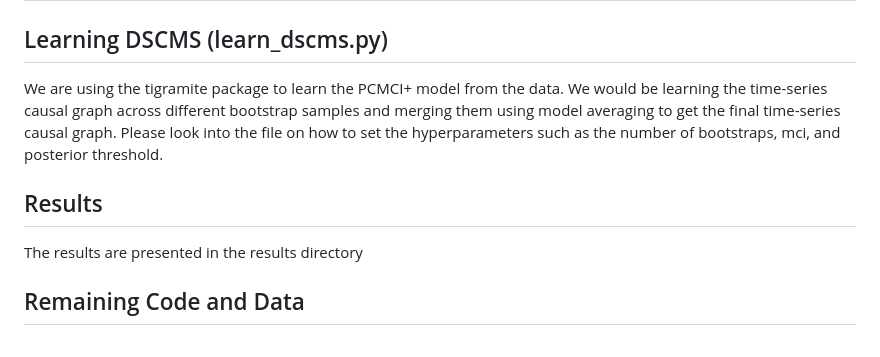
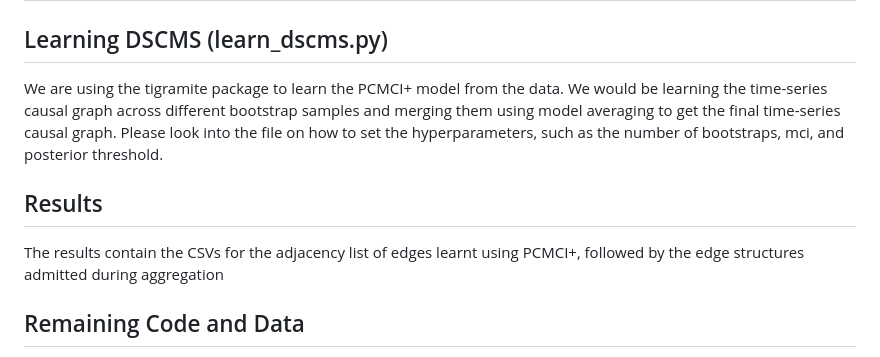
Before and after one commit to s-ranveer/causal_dynamics_sleep, a Markdown page: README.md, the part around the change. GitHub-like rendering.

Commit message:
Update README for clarity on hyperparameters and results
Clarified hyperparameter settings and results description in README.

```diff
--- a/README.md
+++ b/README.md
@@ -48,10 +48,10 @@ The variables are not referred to as such in the code and are referred to as
 | Snoring  | DeSat, Pulse                                     | N/A                                          |
 
 ## Learning DSCMS (learn_dscms.py)
-We are using the tigramite package to learn the PCMCI+ model from the data. We would be learning the time-series causal graph across different bootstrap samples and merging them using model averaging to get the final time-series causal graph. Please look into the file on how to set the hyperparameters such as the number of bootstraps, mci, and posterior threshold.
+We are using the tigramite package to learn the PCMCI+ model from the data. We would be learning the time-series causal graph across different bootstrap samples and merging them using model averaging to get the final time-series causal graph. Please look into the file on how to set the hyperparameters, such as the number of bootstraps, mci, and posterior threshold.
 
 ## Results
-The results are presented in the results directory
+The results contain the CSVs for the adjacency list of edges learnt using PCMCI+, followed by the edge structures admitted during aggregation
 
 ## Remaining Code and Data
 The data is not available at the moment, and its availability can't be guaranteed in the future. The full code will be made available on acceptance of the work for publication
```
